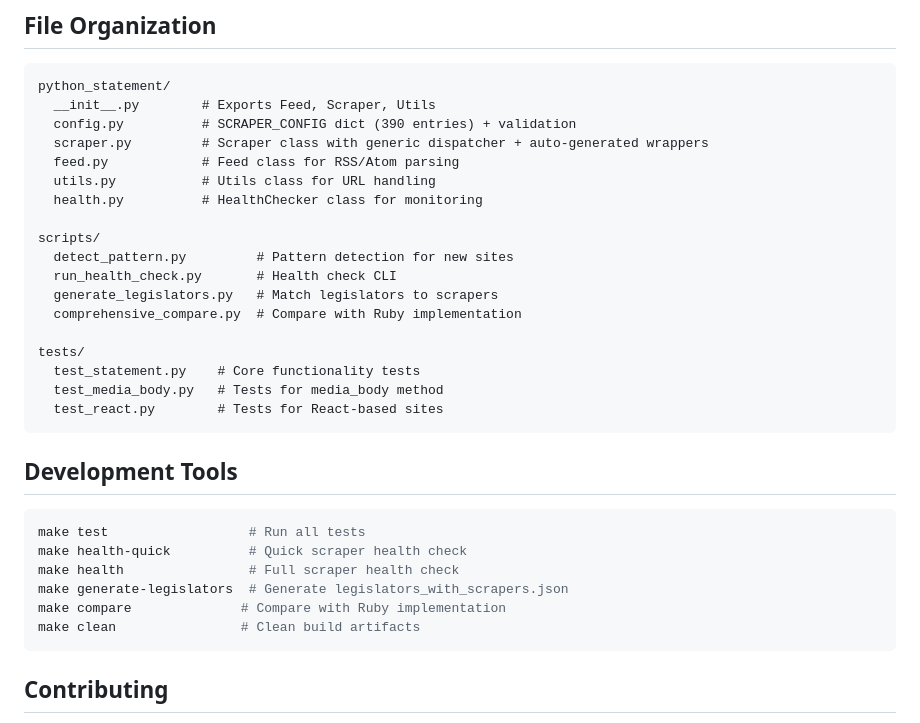
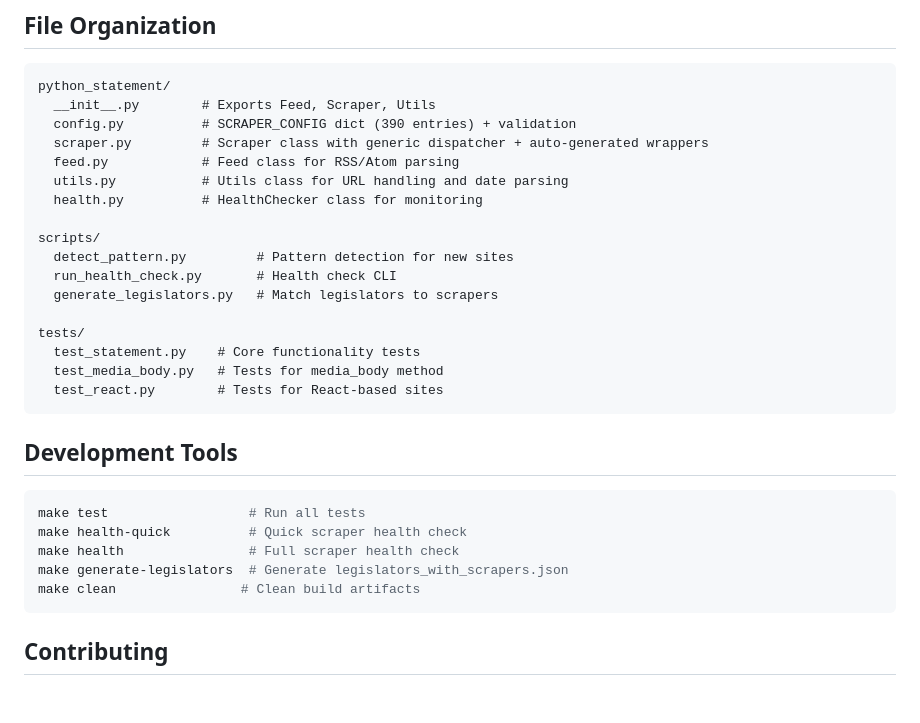
Before and after one commit to dwillis/python-statement, a Markdown page: README.md, the part around the change. GitHub-like rendering; blank space fills up the shorter version.

Commit message:
Remove stale references to deleted files from README
Remove comprehensive_compare.py from file tree and make compare
from dev tools section.

Co-Authored-By: Claude Opus 4.6 <noreply@anthropic.com>

````diff
--- a/README.md
+++ b/README.md
@@ -172,14 +172,13 @@ python_statement/
   config.py          # SCRAPER_CONFIG dict (390 entries) + validation
   scraper.py         # Scraper class with generic dispatcher + auto-generated wrappers
   feed.py            # Feed class for RSS/Atom parsing
-  utils.py           # Utils class for URL handling
+  utils.py           # Utils class for URL handling and date parsing
   health.py          # HealthChecker class for monitoring
 
 scripts/
   detect_pattern.py         # Pattern detection for new sites
   run_health_check.py       # Health check CLI
   generate_legislators.py   # Match legislators to scrapers
-  comprehensive_compare.py  # Compare with Ruby implementation
 
 tests/
   test_statement.py    # Core functionality tests
@@ -194,7 +193,6 @@ make test                  # Run all tests
 make health-quick          # Quick scraper health check
 make health                # Full scraper health check
 make generate-legislators  # Generate legislators_with_scrapers.json
-make compare              # Compare with Ruby implementation
 make clean                # Clean build artifacts
 ```
 
````
